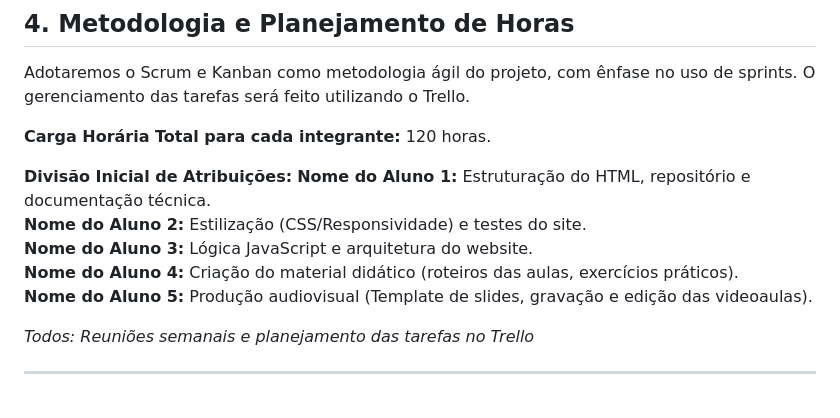
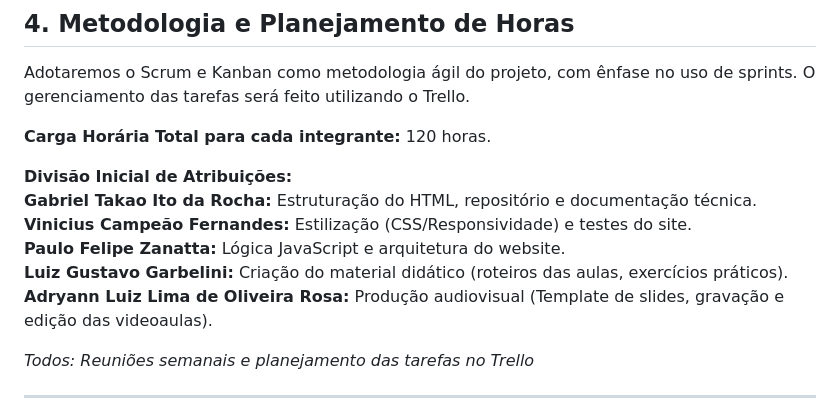
Before and after one commit to Gabrie1Tk/Certificadora_Comum, a Markdown page: README.md, the part around the change. Drawn GitHub-style.

Commit message:
Update team member assignments in README

```diff
--- a/README.md
+++ b/README.md
@@ -49,12 +49,12 @@ Adotaremos o Scrum e Kanban como metodologia ágil do projeto, com ênfase no us
 
 **Carga Horária Total para cada integrante:** 120 horas.
 
-**Divisão Inicial de Atribuições:**
-**Nome do Aluno 1:** Estruturação do HTML, repositório e documentação técnica.<br>
-**Nome do Aluno 2:** Estilização (CSS/Responsividade) e testes do site.<br>
-**Nome do Aluno 3:** Lógica JavaScript e arquitetura do website.<br>
-**Nome do Aluno 4:** Criação do material didático (roteiros das aulas, exercícios práticos).<br>
-**Nome do Aluno 5:** Produção audiovisual (Template de slides, gravação e edição das videoaulas).<br>
+**Divisão Inicial de Atribuições:**<br>
+**Gabriel Takao Ito da Rocha:** Estruturação do HTML, repositório e documentação técnica.<br>
+**Vinicius Campeão Fernandes:** Estilização (CSS/Responsividade) e testes do site.<br>
+**Paulo Felipe Zanatta:** Lógica JavaScript e arquitetura do website.<br>
+**Luiz Gustavo Garbelini:** Criação do material didático (roteiros das aulas, exercícios práticos).<br>
+**Adryann Luiz Lima de Oliveira Rosa:** Produção audiovisual (Template de slides, gravação e edição das videoaulas).<br>
 
 *Todos: Reuniões semanais e planejamento das tarefas no Trello*
 
```
